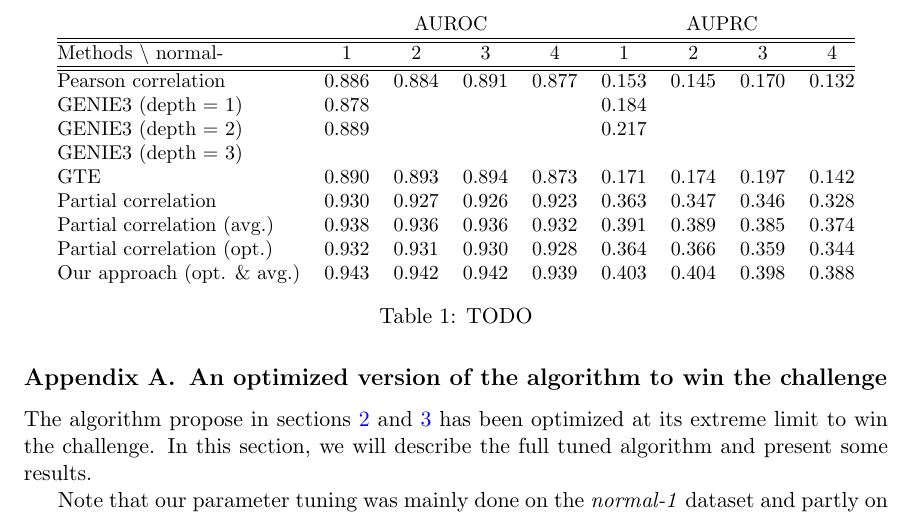
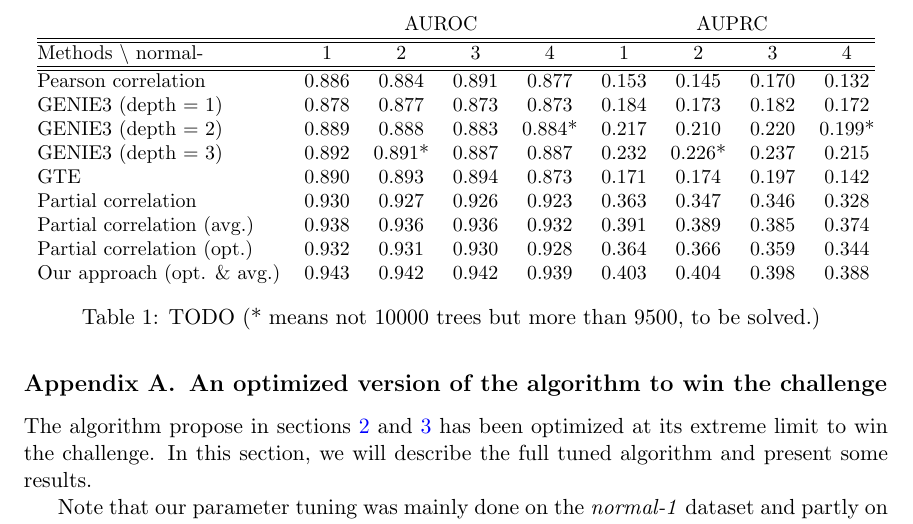
Before and after one commit to asutera/paper-connectomics, a LaTeX thesis (article.tex): part of page 8 of 11, cut so that both start at the same text. Compiled offline with pdfLaTeX.

Commit message:
values for GENIE3

```diff
--- a/article.tex
+++ b/article.tex
@@ -499,9 +499,9 @@ Methods $\backslash$ normal- & 1 & 2 & 3 & 4 & 1 & 2 & 3 & 4 \\
 \hline \hline
 % Directivity \textcolor{red}{appendix?} & 0.535 & 0.526 & 0.533 & 0.535 & 0.012 & 0.012 & 0.012 & 0.012 \\
 Pearson correlation    & 0.886 & 0.884 & 0.891 & 0.877 & 0.153 & 0.145 & 0.170 & 0.132 \\
-GENIE3 (depth = 1)     & 0.878 & & & & 0.184 & & & \\
-GENIE3 (depth = 2)     & 0.889 & & & & 0.217 & & & \\
-GENIE3 (depth = 3)     & & & & & & & & \\
+GENIE3 (depth = 1)     & 0.878 & 0.877 & 0.873 & 0.873 & 0.184 & 0.173 & 0.182& 0.172\\
+GENIE3 (depth = 2)     & 0.889 & 0.888 & 0.883 & 0.884* & 0.217 & 0.210 & 0.220 & 0.199* \\
+GENIE3 (depth = 3)     & 0.892 & 0.891* & 0.887 & 0.887 & 0.232 & 0.226* & 0.237 & 0.215\\
 GTE                    & 0.890 & 0.893 & 0.894 & 0.873 & 0.171 & 0.174 & 0.197 & 0.142 \\
 Partial correlation    & 0.930 &  0.927 &  0.926 &  0.923& 0.363  & 0.347 &  0.346 & 0.328 \\
 Partial correlation (avg.) & 0.938 & 0.936 & 0.936 & 0.932& 0.391 & 0.389 & 0.385 & 0.374\\
@@ -510,7 +510,7 @@ Partial correlation (opt.) & 0.932 & 0.931 & 0.930 & 0.928 & 0.364 & 0.366 & 0.3
 Our approach (opt. \& avg.)    & 0.943 & 0.942 & 0.942 & 0.939 & 0.403 & 0.404 & 0.398 & 0.388 \\
 % Our approach + dir  \textcolor{red}{appendix?}   & 0.944 & 0.943 & 0.942 & 0.940 & 0.404 & 0.405 & 0.399 & 0.389 \\
 \end{tabular}
-\caption{TODO}
+\caption{TODO (* means not 10000 trees but more than 9500, to be solved.) }
 \label{tab:tab1}
 \end{table}
 
```
